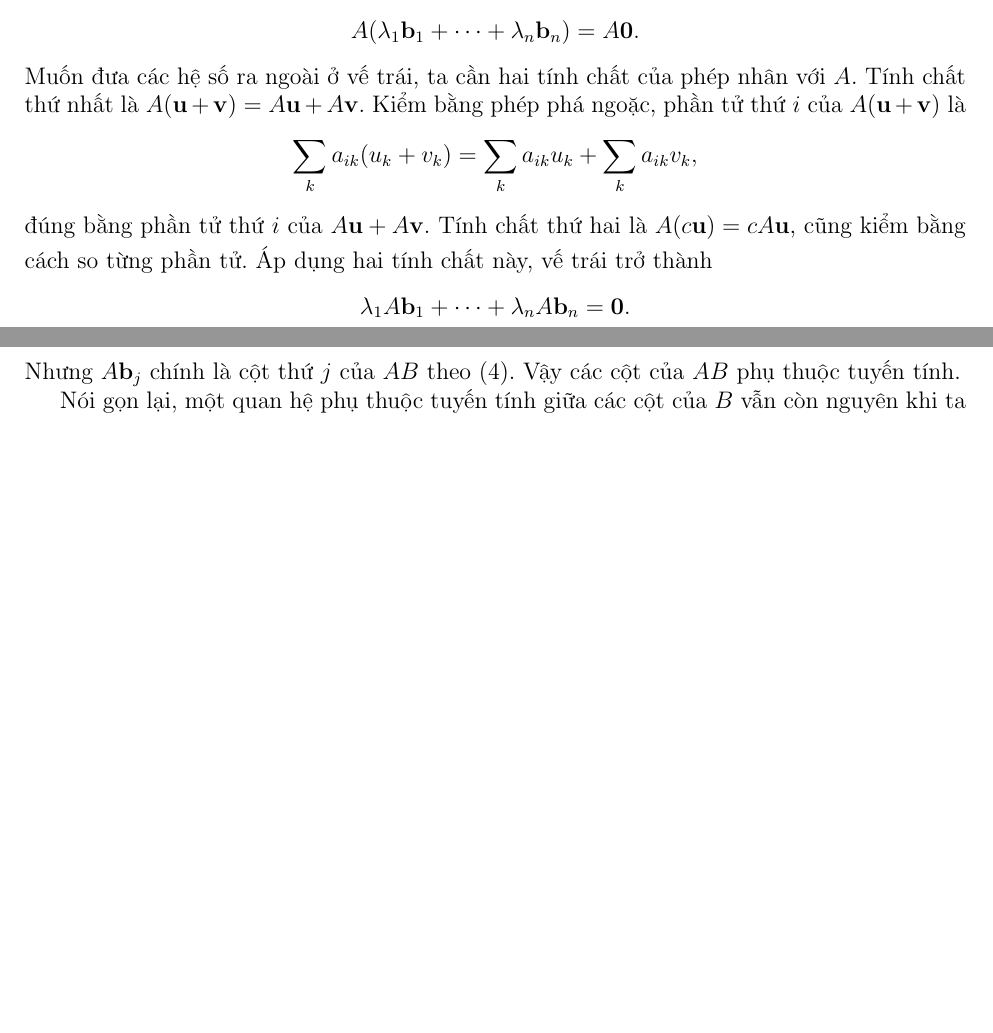
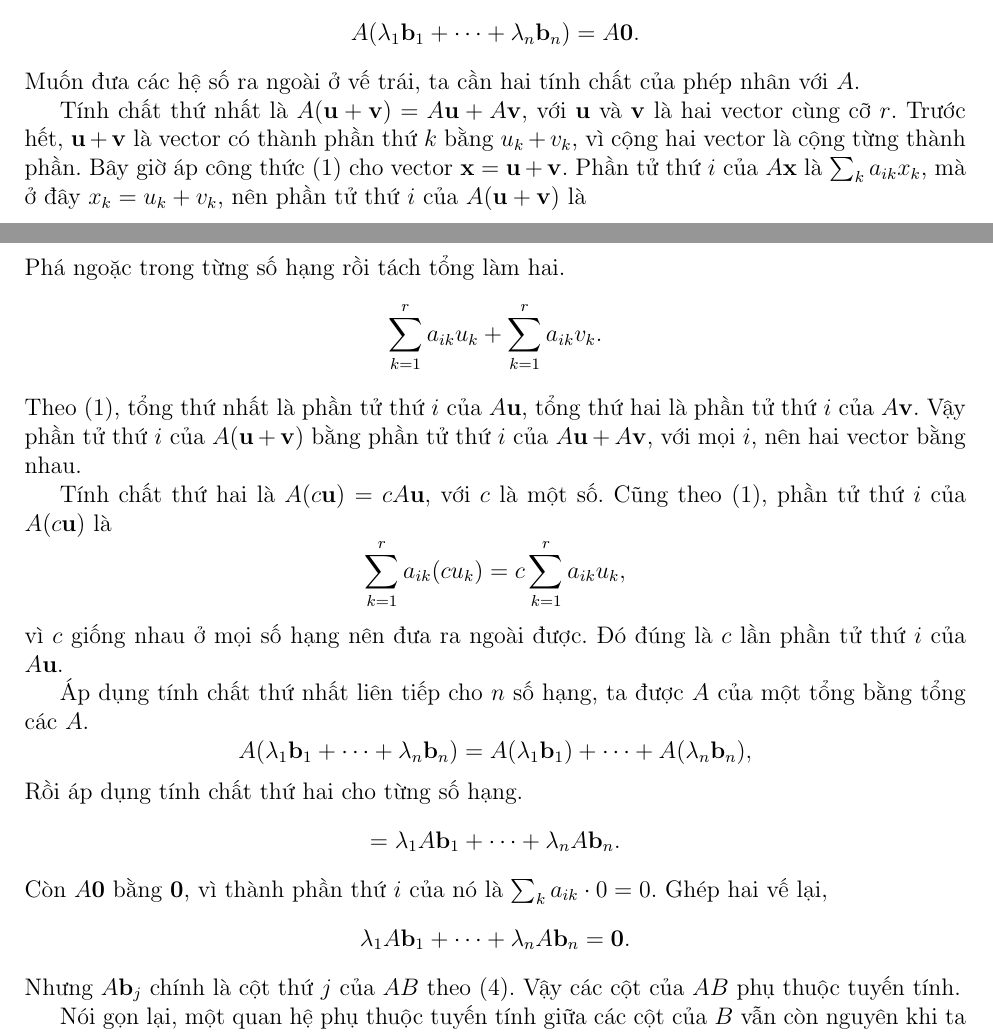
Before and after one commit to chicuong2k3/LatexBlog, a LaTeX document (posts/ma-tran-va-phep-toan.tex): two parts of pages 8 and 9 of 12 before the commit and two parts of pages 8 and 9 of 13 after it, joined at a grey line, cut so that both start at the same text, the shorter picture padded with empty space. Compiled offline with pdfLaTeX.

Commit message:
update posts

```diff
--- a/posts/ma-tran-va-phep-toan.tex
+++ b/posts/ma-tran-va-phep-toan.tex
@@ -401,11 +400,34 @@ Nếu các cột của \(B\) phụ thuộc tuyến tính, thì các cột của
 $$
 A(\lambda_1\mathbf{b}_1+\cdots+\lambda_n\mathbf{b}_n)=A\mathbf{0}.
 $$
-Muốn đưa các hệ số ra ngoài ở vế trái, ta cần hai tính chất của phép nhân với \(A\). Tính chất thứ nhất là \(A(\mathbf{u}+\mathbf{v})=A\mathbf{u}+A\mathbf{v}\). Kiểm bằng phép phá ngoặc, phần tử thứ \(i\) của \(A(\mathbf{u}+\mathbf{v})\) là
+Muốn đưa các hệ số ra ngoài ở vế trái, ta cần hai tính chất của phép nhân với \(A\).
+
+Tính chất thứ nhất là \(A(\mathbf{u}+\mathbf{v})=A\mathbf{u}+A\mathbf{v}\), với \(\mathbf{u}\) và \(\mathbf{v}\) là hai vector cùng cỡ \(r\). Trước hết, \(\mathbf{u}+\mathbf{v}\) là vector có thành phần thứ \(k\) bằng \(u_k+v_k\), vì cộng hai vector là cộng từng thành phần. Bây giờ áp công thức (1) cho vector \(\mathbf{x}=\mathbf{u}+\mathbf{v}\). Phần tử thứ \(i\) của \(A\mathbf{x}\) là \(\sum_k a_{ik}x_k\), mà ở đây \(x_k=u_k+v_k\), nên phần tử thứ \(i\) của \(A(\mathbf{u}+\mathbf{v})\) là
 $$
-\sum_k a_{ik}(u_k+v_k)=\sum_k a_{ik}u_k+\sum_k a_{ik}v_k,
+\sum_{k=1}^{r}a_{ik}(u_k+v_k).
 $$
-đúng bằng phần tử thứ \(i\) của \(A\mathbf{u}+A\mathbf{v}\). Tính chất thứ hai là \(A(c\mathbf{u})=cA\mathbf{u}\), cũng kiểm bằng cách so từng phần tử. Áp dụng hai tính chất này, vế trái trở thành
+Phá ngoặc trong từng số hạng rồi tách tổng làm hai.
+$$
+\sum_{k=1}^{r}a_{ik}u_k+\sum_{k=1}^{r}a_{ik}v_k.
+$$
+Theo (1), tổng thứ nhất là phần tử thứ \(i\) của \(A\mathbf{u}\), tổng thứ hai là phần tử thứ \(i\) của \(A\mathbf{v}\). Vậy phần tử thứ \(i\) của \(A(\mathbf{u}+\mathbf{v})\) bằng phần tử thứ \(i\) của \(A\mathbf{u}+A\mathbf{v}\), với mọi \(i\), nên hai vector bằng nhau.
+
+Tính chất thứ hai là \(A(c\mathbf{u})=cA\mathbf{u}\), với \(c\) là một số. Cũng theo (1), phần tử thứ \(i\) của \(A(c\mathbf{u})\) là
+$$
+\sum_{k=1}^{r}a_{ik}(cu_k)=c\sum_{k=1}^{r}a_{ik}u_k,
+$$
+vì \(c\) giống nhau ở mọi số hạng nên đưa ra ngoài được. Đó đúng là \(c\) lần phần tử thứ \(i\) của \(A\mathbf{u}\).
+
+Áp dụng tính chất thứ nhất liên tiếp cho \(n\) số hạng, ta được \(A\) của một tổng bằng tổng các \(A\).
+$$
+A(\lambda_1\mathbf{b}_1+\cdots+\lambda_n\mathbf{b}_n)
+=A(\lambda_1\mathbf{b}_1)+\cdots+A(\lambda_n\mathbf{b}_n),
+$$
+Rồi áp dụng tính chất thứ hai cho từng số hạng.
+$$
+=\lambda_1A\mathbf{b}_1+\cdots+\lambda_nA\mathbf{b}_n.
+$$
+Còn \(A\mathbf{0}\) bằng \(\mathbf{0}\), vì thành phần thứ \(i\) của nó là \(\sum_k a_{ik}\cdot 0=0\). Ghép hai vế lại,
 $$
 \lambda_1A\mathbf{b}_1+\cdots+\lambda_nA\mathbf{b}_n=\mathbf{0}.
 $$
```
Also changed, not shown: posts/nghich-dao-ma-tran.tex (+2 -2 lines), posts/ma-tran-va-phep-toan.tex (36 more changed lines).
